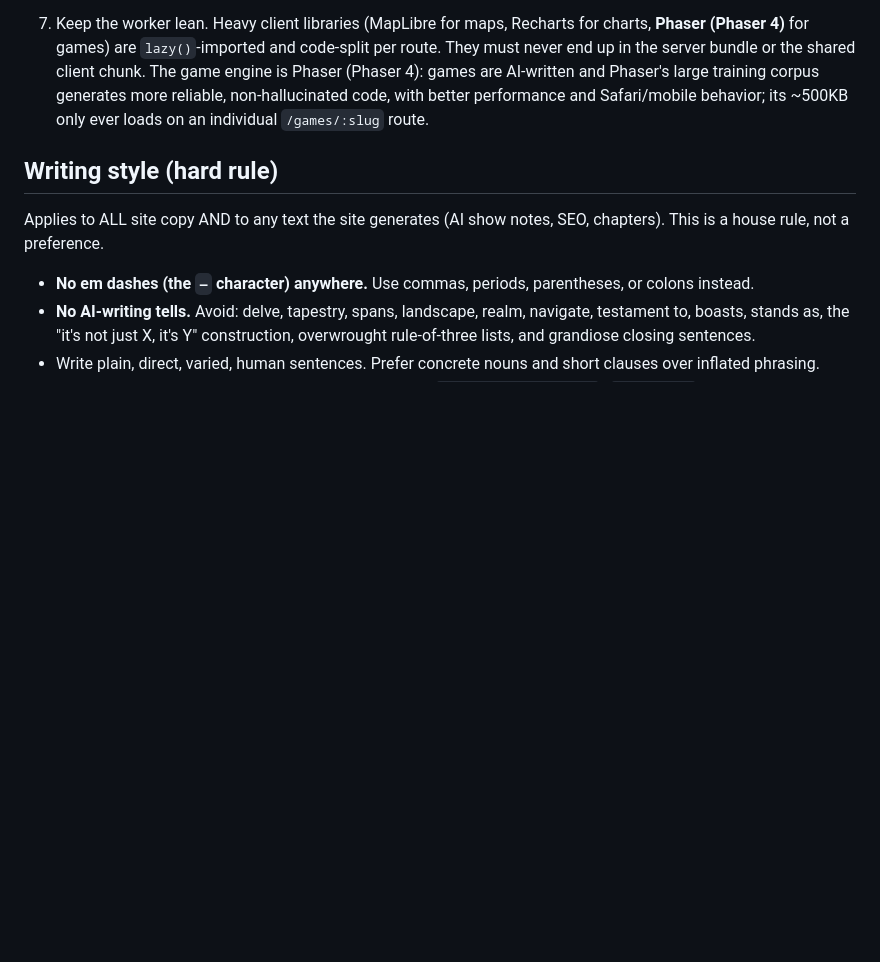
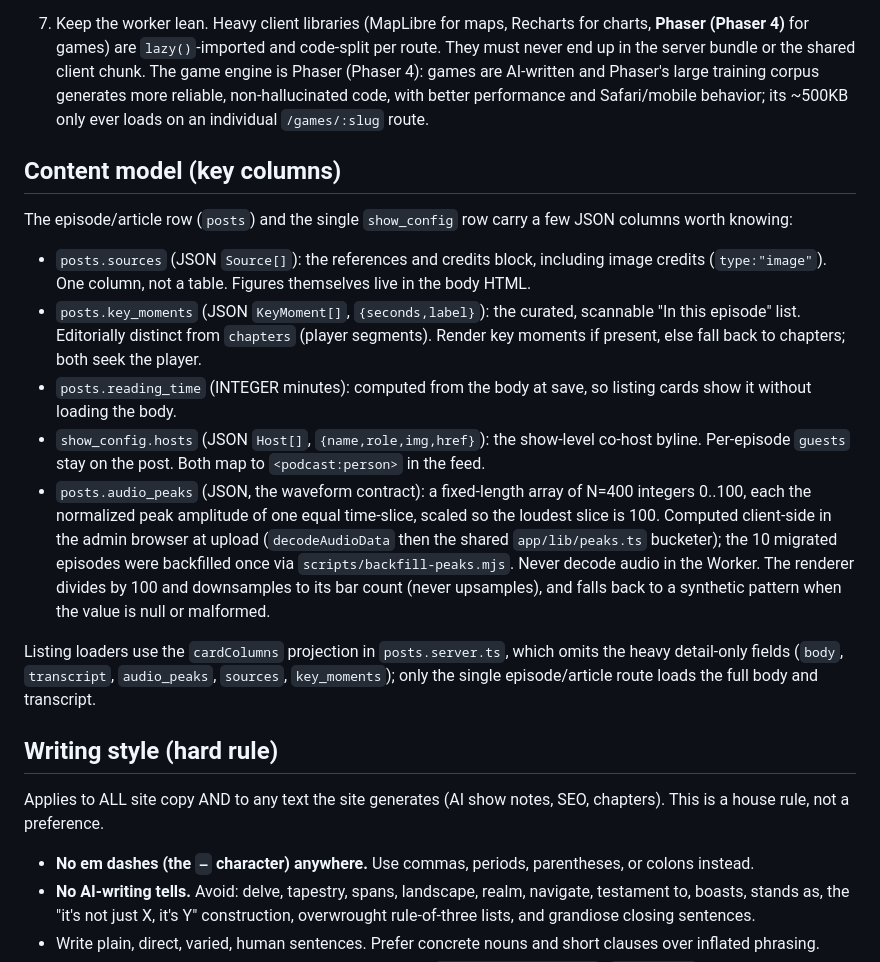
Before and after one commit to DrDustinEdwards/germomics, a Markdown page: CLAUDE.md, the part around the change. Rendered like a GitHub page; blank space fills up the shorter version.

Commit message:
docs: document new content columns and audio_peaks contract
Add a "Content model (key columns)" section to CLAUDE.md covering posts.sources,
posts.key_moments, posts.reading_time, show_config.hosts, and the audio_peaks contract
(400 ints 0..100, computed client-side at upload, backfilled once, never decoded in the
Worker), plus the cardColumns listing projection.

```diff
--- a/CLAUDE.md
+++ b/CLAUDE.md
@@ -31,6 +31,18 @@ There is no Next.js and no OpenNext here. If a doc, snippet, or habit assumes Ne
 6. Accessibility target is WCAG 2.2 AA on all public surfaces. The audio player is the highest-risk component: full keyboard support, a seek control that works without dragging, correct name/role/state on every control, 24px minimum targets. Maps and charts ship a text equivalent (summary or data table). Transcripts are required on every episode.
 
 7. Keep the worker lean. Heavy client libraries (MapLibre for maps, Recharts for charts, **Phaser (Phaser 4)** for games) are `lazy()`-imported and code-split per route. They must never end up in the server bundle or the shared client chunk. The game engine is Phaser (Phaser 4): games are AI-written and Phaser's large training corpus generates more reliable, non-hallucinated code, with better performance and Safari/mobile behavior; its ~500KB only ever loads on an individual `/games/:slug` route.
+
+## Content model (key columns)
+
+The episode/article row (`posts`) and the single `show_config` row carry a few JSON columns worth knowing:
+
+- `posts.sources` (JSON `Source[]`): the references and credits block, including image credits (`type:"image"`). One column, not a table. Figures themselves live in the body HTML.
+- `posts.key_moments` (JSON `KeyMoment[]`, `{seconds,label}`): the curated, scannable "In this episode" list. Editorially distinct from `chapters` (player segments). Render key moments if present, else fall back to chapters; both seek the player.
+- `posts.reading_time` (INTEGER minutes): computed from the body at save, so listing cards show it without loading the body.
+- `show_config.hosts` (JSON `Host[]`, `{name,role,img,href}`): the show-level co-host byline. Per-episode `guests` stay on the post. Both map to `<podcast:person>` in the feed.
+- `posts.audio_peaks` (JSON, the waveform contract): a fixed-length array of N=400 integers 0..100, each the normalized peak amplitude of one equal time-slice, scaled so the loudest slice is 100. Computed client-side in the admin browser at upload (`decodeAudioData` then the shared `app/lib/peaks.ts` bucketer); the 10 migrated episodes were backfilled once via `scripts/backfill-peaks.mjs`. Never decode audio in the Worker. The renderer divides by 100 and downsamples to its bar count (never upsamples), and falls back to a synthetic pattern when the value is null or malformed.
+
+Listing loaders use the `cardColumns` projection in `posts.server.ts`, which omits the heavy detail-only fields (`body`, `transcript`, `audio_peaks`, `sources`, `key_moments`); only the single episode/article route loads the full body and transcript.
 
 ## Writing style (hard rule)
 
```
